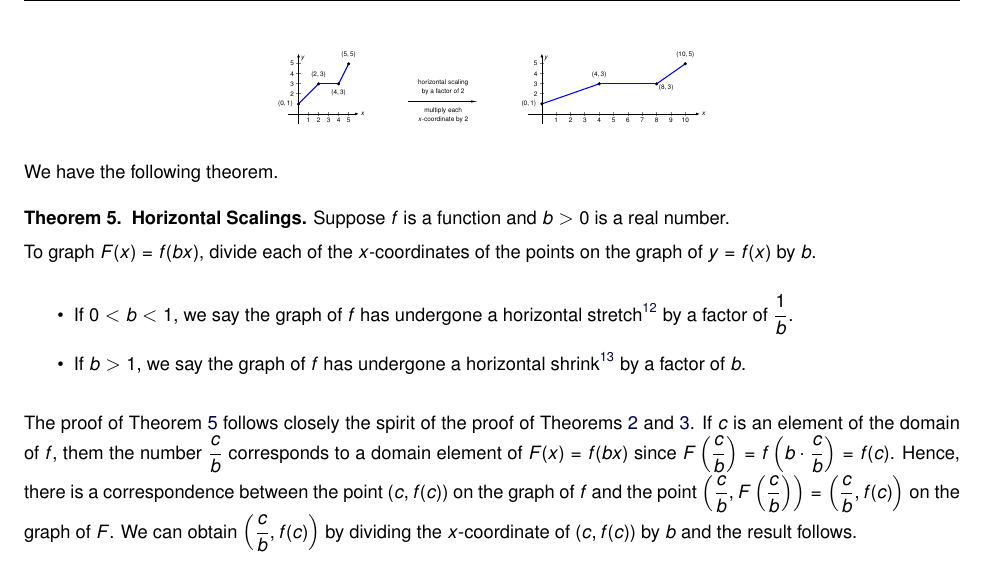
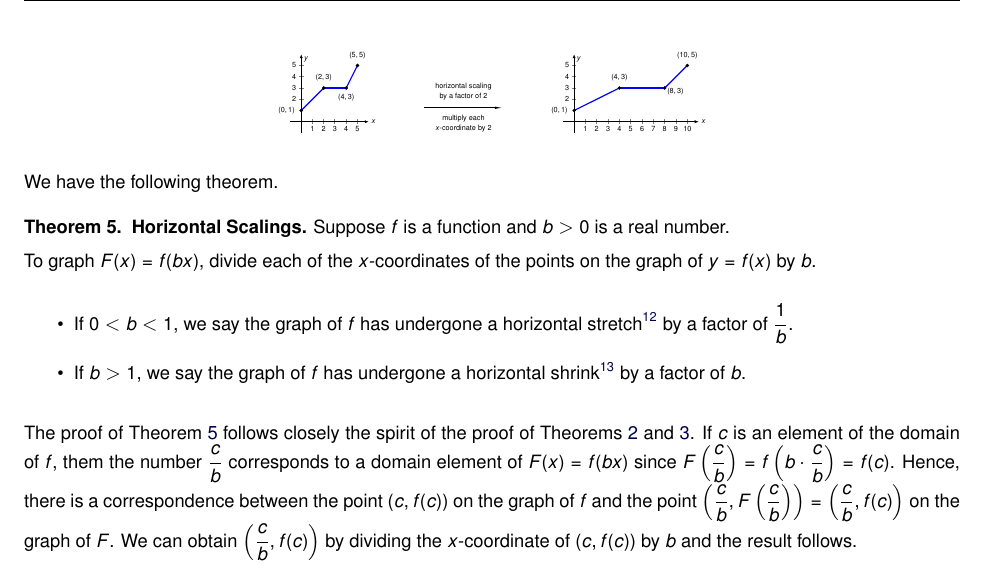
Before and after one commit to wiobber/Precalc4i, a LaTeX document (FurtherTopicsonFunctions/Transformations.tex): part of page 20 of 35, cut so that both start at the same text. Compiled offline with pdfLaTeX; a LaTeX package or settings file that is missing is left out.

Commit message:
size correction

```diff
--- a/FurtherTopicsonFunctions/Transformations.tex
+++ b/FurtherTopicsonFunctions/Transformations.tex
@@ -2864,7 +2864,7 @@ coordinates {
           domain=-1:6,
           xmin=-1, xmax=11,
           ymin=-1, ymax=6,
-          width=4in,
+          width=3in,
           height=2in,
           xtick={1, 2,3,4,5, 6, 7, 8, 9, 10},
             xticklabels={$1$,$2$,$3$, $4$, $5$, $6$, $7$, $8$, $9$, $10$},
```
